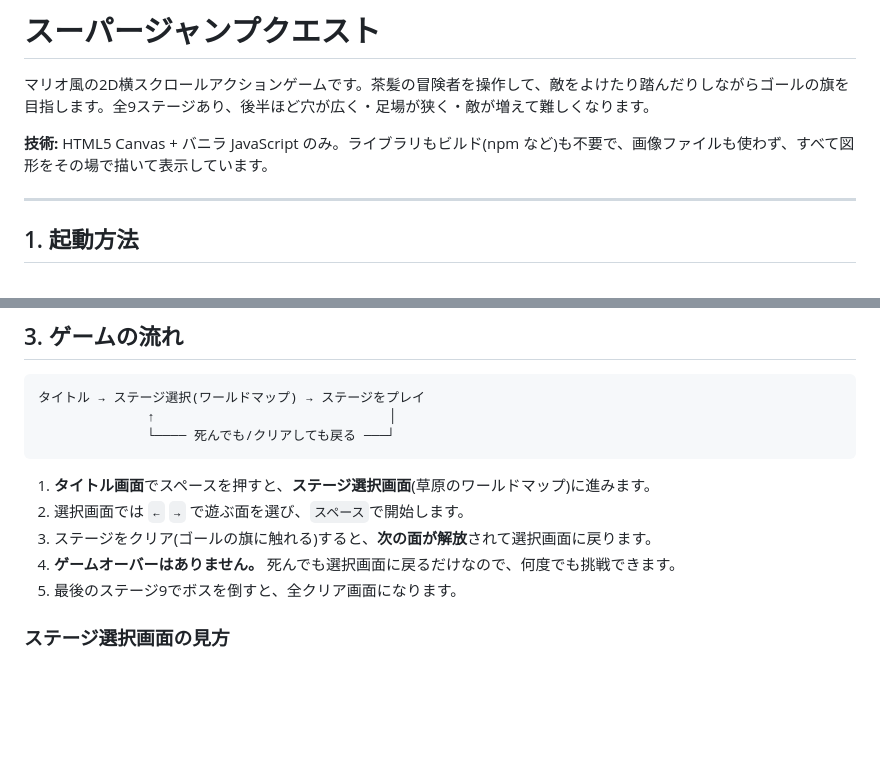
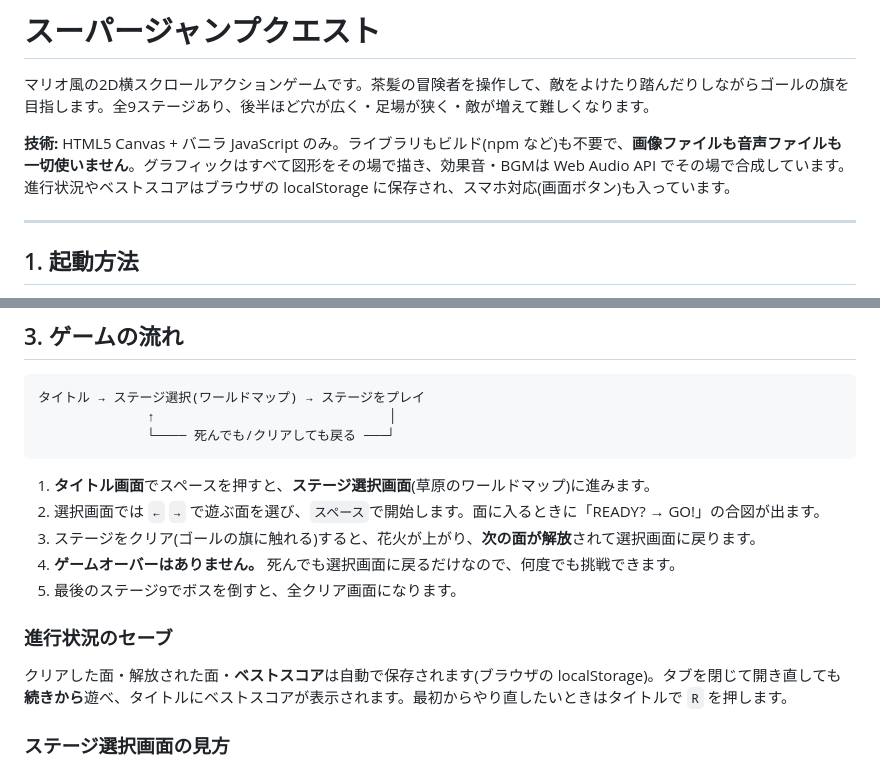
Before and after one commit to harupon0208/-, a Markdown page: README.md, 2 parts joined by grey strips. GitHub-like rendering; blank space fills up the shorter version.

````diff
--- a/README.md
+++ b/README.md
@@ -2,7 +2,7 @@
 
 マリオ風の2D横スクロールアクションゲームです。茶髪の冒険者を操作して、敵をよけたり踏んだりしながらゴールの旗を目指します。全9ステージあり、後半ほど穴が広く・足場が狭く・敵が増えて難しくなります。
 
-**技術:** HTML5 Canvas + バニラ JavaScript のみ。ライブラリもビルド(npm など)も不要で、画像ファイルも使わず、すべて図形をその場で描いて表示しています。
+**技術:** HTML5 Canvas + バニラ JavaScript のみ。ライブラリもビルド(npm など)も不要で、**画像ファイルも音声ファイルも一切使いません**。グラフィックはすべて図形をその場で描き、効果音・BGMは Web Audio API でその場で合成しています。進行状況やベストスコアはブラウザの localStorage に保存され、スマホ対応(画面ボタン)も入っています。
 
 ---
 
@@ -45,10 +55,13 @@
 ```
 
 1. **タイトル画面**でスペースを押すと、**ステージ選択画面**(草原のワールドマップ)に進みます。
-2. 選択画面では `←` `→` で遊ぶ面を選び、`スペース`で開始します。
-3. ステージをクリア(ゴールの旗に触れる)すると、**次の面が解放**されて選択画面に戻ります。
+2. 選択画面では `←` `→` で遊ぶ面を選び、`スペース`で開始します。面に入るときに「READY? → GO!」の合図が出ます。
+3. ステージをクリア(ゴールの旗に触れる)すると、花火が上がり、**次の面が解放**されて選択画面に戻ります。
 4. **ゲームオーバーはありません。** 死んでも選択画面に戻るだけなので、何度でも挑戦できます。
 5. 最後のステージ9でボスを倒すと、全クリア画面になります。
+
+### 進行状況のセーブ
+クリアした面・解放された面・**ベストスコア**は自動で保存されます(ブラウザの localStorage)。タブを閉じて開き直しても**続きから**遊べ、タイトルにベストスコアが表示されます。最初からやり直したいときはタイトルで `R` を押します。
 
 ### ステージ選択画面の見方
 - **黄色い丸+番号** … 今プレイできる面。
````
Also changed, not shown: other parts of README.md (+28 -4 lines).
